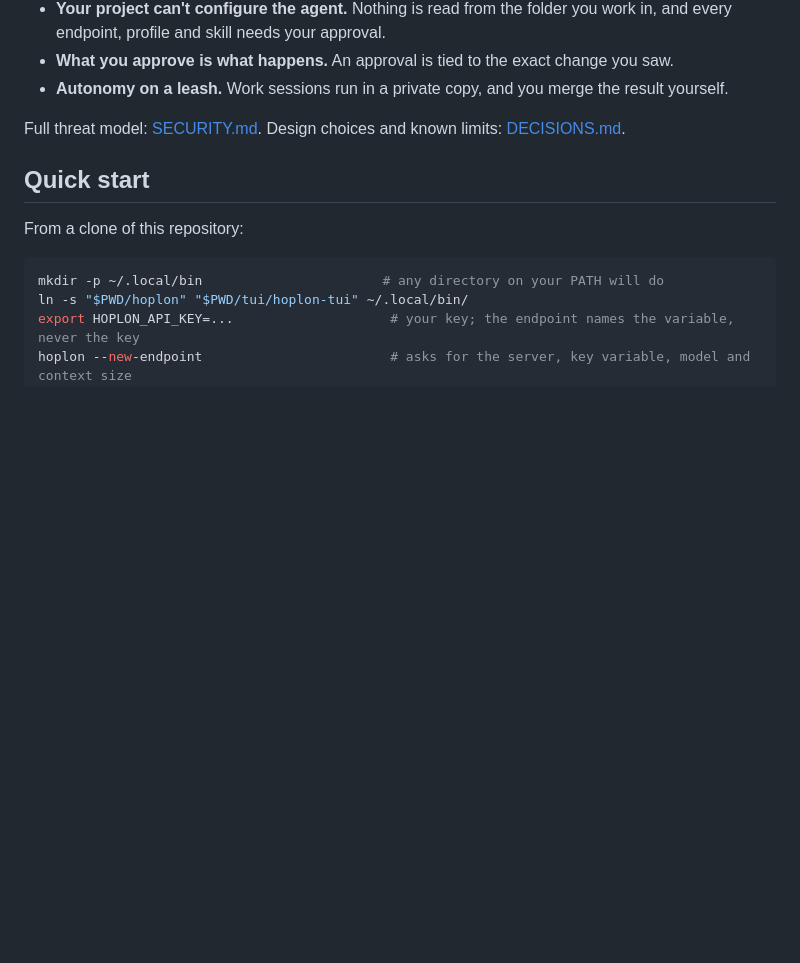
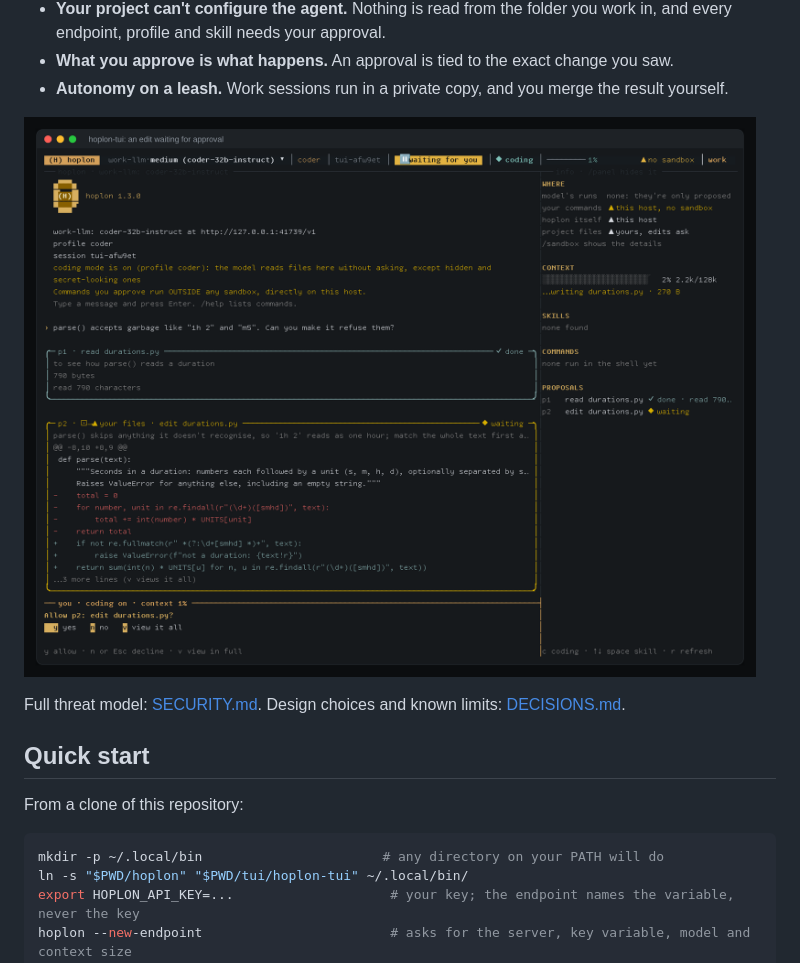
Before and after one commit to mesler1/genai, a Markdown page: README.md, the part around the change. Drawn GitHub-style; pictures changed too: docs/images/tui-approval.png (added); blank space fills up the shorter version.

Commit message:
Screenshots of hoplon-tui, and the script that makes them

```diff
--- a/README.md
+++ b/README.md
@@ -19,6 +19,8 @@ adds tmux 3.2 or newer.
   endpoint, profile and skill needs your approval.
 - **What you approve is what happens.** An approval is tied to the exact change you saw.
 - **Autonomy on a leash.** Work sessions run in a private copy, and you merge the result yourself.
+
+![hoplon-tui: the model proposes an edit to durations.py, shown as a diff, and waits for you to allow it](docs/images/tui-approval.png)
 
 Full threat model: [SECURITY.md](SECURITY.md). Design choices and known limits:
 [DECISIONS.md](DECISIONS.md).
```
Also changed, not shown: docs/hoplon-tui.md (+4 -0 lines), docs/images/tui-done.png (added), docs/images/tui-models.png (added), 1 other file.
